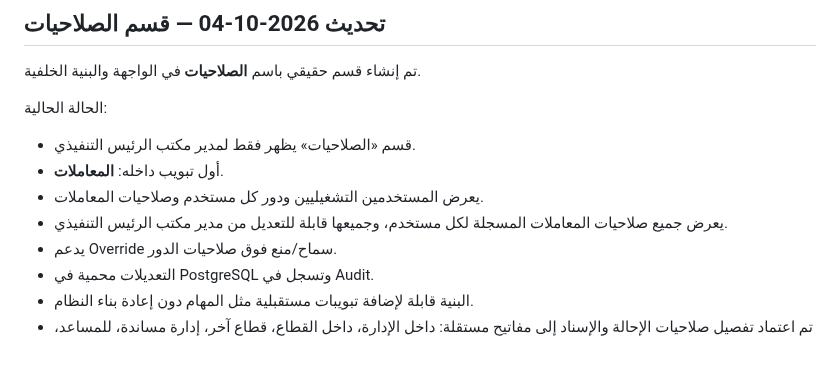
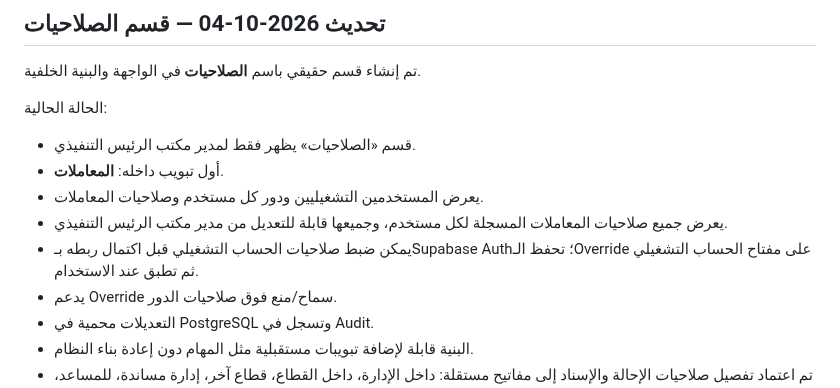
Before and after one commit to faisal01gh/ceo-msajed, a Markdown page: docs/PROJECT_STATE.md, the part around the change. Rendered like a GitHub page; blank space fills up the shorter version.

Commit message:
Document complete granular permission coverage

```diff
--- a/docs/PROJECT_STATE.md
+++ b/docs/PROJECT_STATE.md
@@ -168,6 +168,7 @@ Cloudflare يحسن تسليم ملفات الواجهة، لكنه لا يست
 - أول تبويب داخله: **المعاملات**.
 - يعرض المستخدمين التشغيليين ودور كل مستخدم وصلاحيات المعاملات.
 - يعرض جميع صلاحيات المعاملات المسجلة لكل مستخدم، وجميعها قابلة للتعديل من مدير مكتب الرئيس التنفيذي.
+- يمكن ضبط صلاحيات الحساب التشغيلي قبل اكتمال ربطه بـSupabase Auth؛ تحفظ الـOverride على مفتاح الحساب التشغيلي ثم تطبق عند الاستخدام.
 - يدعم Override سماح/منع فوق صلاحيات الدور.
 - التعديلات محمية في PostgreSQL وتسجل في Audit.
 - البنية قابلة لإضافة تبويبات مستقبلية مثل المهام دون إعادة بناء النظام.
```
